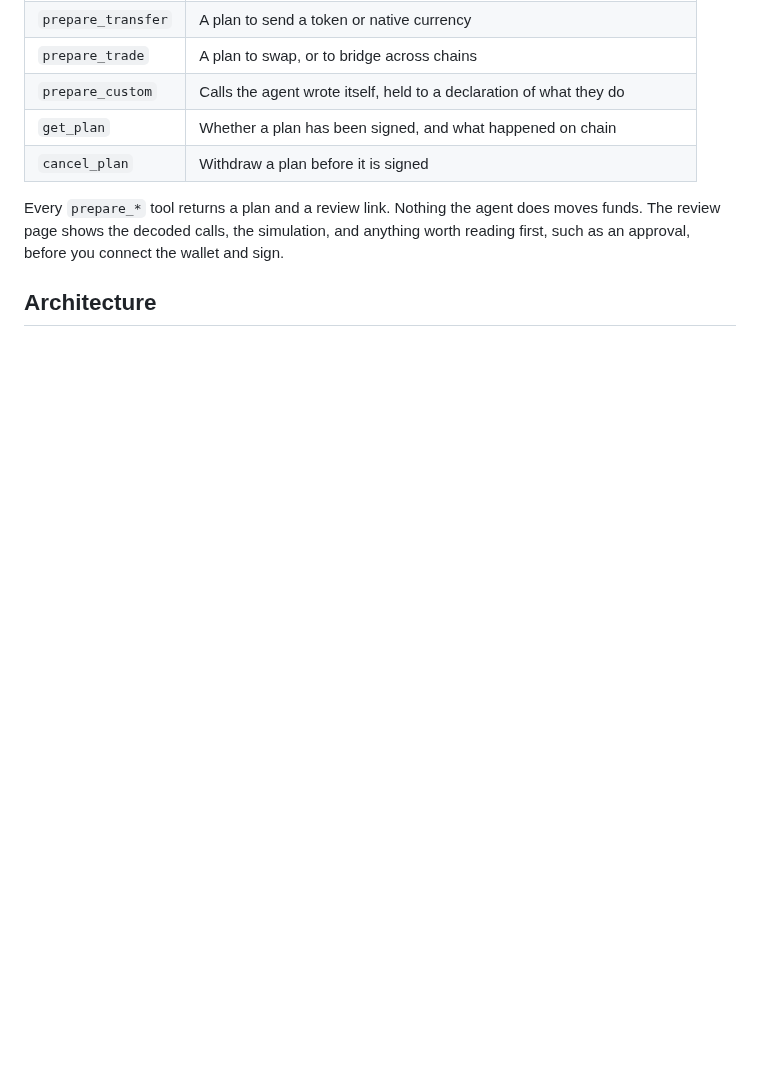
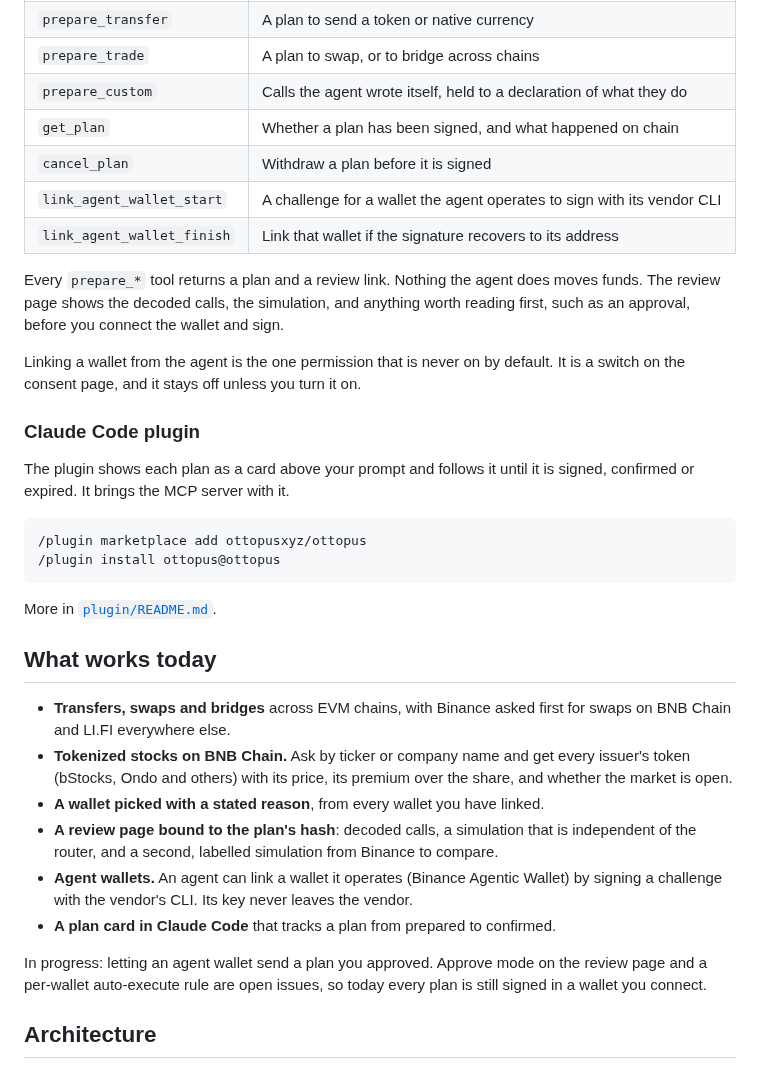
Before and after one commit to ottopusxyz/ottopus, a Markdown page: README.md, the part around one of its changes. GitHub-like rendering; blank space fills up the shorter version.

````diff
--- a/README.md
+++ b/README.md
@@ -57,10 +85,45 @@ The agent gets these tools:
 | `prepare_custom` | Calls the agent wrote itself, held to a declaration of what they do |
 | `get_plan` | Whether a plan has been signed, and what happened on chain |
 | `cancel_plan` | Withdraw a plan before it is signed |
+| `link_agent_wallet_start` | A challenge for a wallet the agent operates to sign with its vendor CLI |
+| `link_agent_wallet_finish` | Link that wallet if the signature recovers to its address |
 
 Every `prepare_*` tool returns a plan and a review link. Nothing the agent does moves
 funds. The review page shows the decoded calls, the simulation, and anything worth
 reading first, such as an approval, before you connect the wallet and sign.
+
+Linking a wallet from the agent is the one permission that is never on by default.
+It is a switch on the consent page, and it stays off unless you turn it on.
+
+### Claude Code plugin
+
+The plugin shows each plan as a card above your prompt and follows it until it is
+signed, confirmed or expired. It brings the MCP server with it.
+
+```
+/plugin marketplace add ottopusxyz/ottopus
+/plugin install ottopus@ottopus
+```
+
+More in [`plugin/README.md`](plugin/README.md).
+
+## What works today
+
+- **Transfers, swaps and bridges** across EVM chains, with Binance asked first for
+  swaps on BNB Chain and LI.FI everywhere else.
+- **Tokenized stocks on BNB Chain.** Ask by ticker or company name and get every
+  issuer's token (bStocks, Ondo and others) with its price, its premium over the
+  share, and whether the market is open.
+- **A wallet picked with a stated reason**, from every wallet you have linked.
+- **A review page bound to the plan's hash**: decoded calls, a simulation that is
+  independent of the router, and a second, labelled simulation from Binance to compare.
+- **Agent wallets.** An agent can link a wallet it operates (Binance Agentic Wallet)
+  by signing a challenge with the vendor's CLI. Its key never leaves the vendor.
+- **A plan card in Claude Code** that tracks a plan from prepared to confirmed.
+
+In progress: letting an agent wallet send a plan you approved. Approve mode on the
+review page and a per-wallet auto-execute rule are open issues, so today every plan
+is still signed in a wallet you connect.
 
 ## Architecture
 
````
Also changed, not shown: other parts of README.md (+71 -26 lines), .github/assets/hero.png (added).
